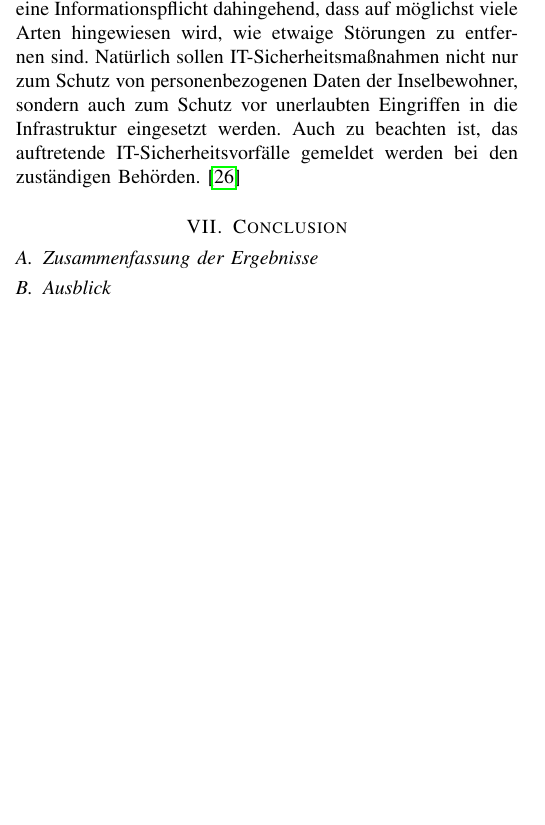
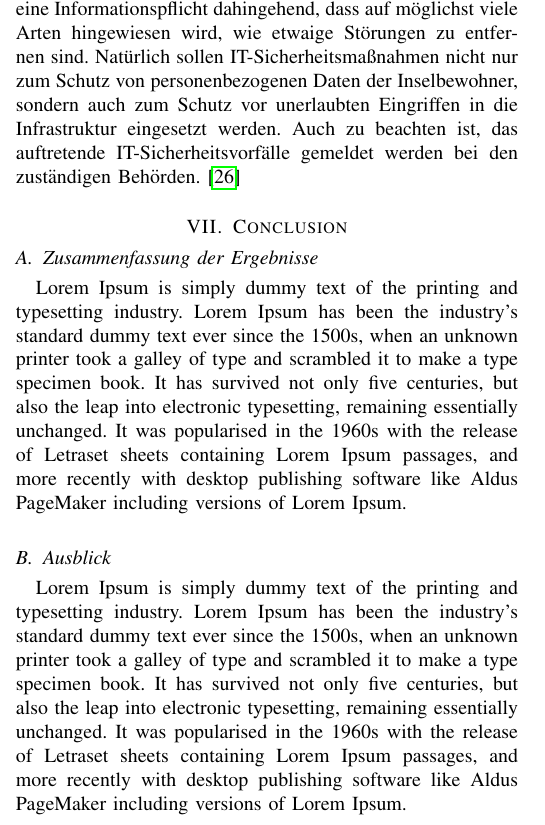
Before and after one commit to maginjulian/MCN_LTE4G_Mobilfunknetz, a LaTeX paper (reif_fuer_die_insel_jrnl.tex, which reads conclusion.tex): part of one column of page 7 of 8, cut so that both start at the same text, the shorter picture padded with empty space. Compiled offline with pdfLaTeX; a missing font is replaced by an installed copy or a similar font; a LaTeX package or settings file that is missing is left out.

Commit message:
conclusion  lorem ipsum nur für layout eindruck, exakt 8 seiten

```diff
--- a/conclusion.tex
+++ b/conclusion.tex
@@ -15,5 +15,7 @@
 \label{sec:conclusion}
 \subsection{Zusammenfassung der Ergebnisse}
 \label{subsec:zusammenfassung}
+Lorem Ipsum is simply dummy text of the printing and typesetting industry. Lorem Ipsum has been the industry's standard dummy text ever since the 1500s, when an unknown printer took a galley of type and scrambled it to make a type specimen book. It has survived not only five centuries, but also the leap into electronic typesetting, remaining essentially unchanged. It was popularised in the 1960s with the release of Letraset sheets containing Lorem Ipsum passages, and more recently with desktop publishing software like Aldus PageMaker including versions of Lorem Ipsum.
 \subsection{Ausblick}
 \label{subsec:ausblick}
+Lorem Ipsum is simply dummy text of the printing and typesetting industry. Lorem Ipsum has been the industry's standard dummy text ever since the 1500s, when an unknown printer took a galley of type and scrambled it to make a type specimen book. It has survived not only five centuries, but also the leap into electronic typesetting, remaining essentially unchanged. It was popularised in the 1960s with the release of Letraset sheets containing Lorem Ipsum passages, and more recently with desktop publishing software like Aldus PageMaker including versions of Lorem Ipsum.
```
Also changed, not shown: reif_fuer_die_insel_jrnl.pdf, 3 other files.
